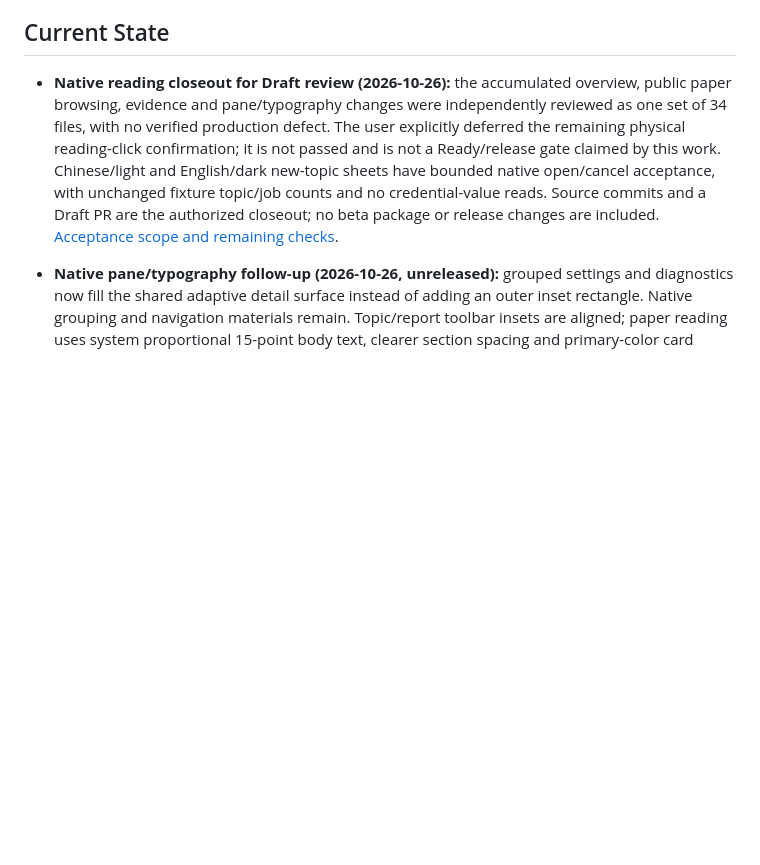
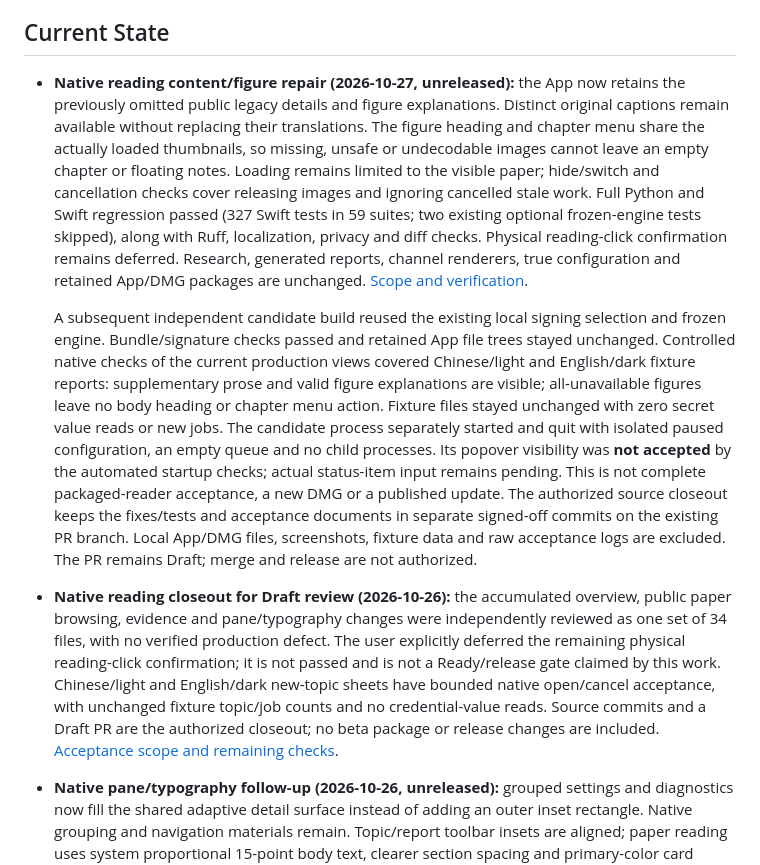
Before and after one commit to SleepyLGod/research-radar, a Markdown page: docs/todo.md, the part around the change. Rendered like a GitHub page; blank space fills up the shorter version.

Commit message:
[docs] Record native reading verification and remaining limits
- separate isolated view checks from packaged popover acceptance
- preserve deferred physical input and unreleased candidate boundaries
- record the reviewed source slice without local artifacts or private configuration

Signed-off-by: Von <haodong.lu.me@gmail.com>

```diff
--- a/docs/todo.md
+++ b/docs/todo.md
@@ -6,6 +6,31 @@ briefs. WeChat, Zhihu, and other channels are downstream renderers and publisher
 drive the research model.
 
 ## Current State
+
+- **Native reading content/figure repair (2026-10-27, unreleased):** the App now retains the
+  previously omitted public legacy details and figure explanations. Distinct original captions
+  remain available without replacing their translations. The figure heading and chapter menu
+  share the actually loaded thumbnails, so missing, unsafe or undecodable images cannot leave an
+  empty chapter or floating notes. Loading remains limited to the visible paper; hide/switch and
+  cancellation checks cover releasing images and ignoring cancelled stale work. Full Python and
+  Swift regression passed (327 Swift tests in 59 suites; two existing optional frozen-engine
+  tests skipped), along with Ruff, localization, privacy and diff checks. Physical reading-click
+  confirmation remains deferred. Research, generated reports, channel renderers, true configuration
+  and retained App/DMG packages are unchanged.
+  [Scope and verification](superpowers/plans/2026-10-26-native-reading-polish.md#follow-up-public-content-and-available-figure-chapters-2026-10-27).
+
+  A subsequent independent candidate build reused the existing local signing selection and frozen
+  engine. Bundle/signature checks passed and retained App file trees stayed unchanged. Controlled
+  native checks of the current production views covered Chinese/light and English/dark fixture
+  reports: supplementary prose and valid figure explanations are visible; all-unavailable figures
+  leave no body heading or chapter menu action. Fixture files stayed unchanged with zero secret
+  value reads or new jobs. The candidate process separately started and quit with isolated paused
+  configuration, an empty queue and no child processes. Its popover visibility was **not accepted**
+  by the automated startup checks; actual status-item input remains pending. This is not complete
+  packaged-reader acceptance, a new DMG or a published update.
+  The authorized source closeout keeps the fixes/tests and acceptance documents in separate
+  signed-off commits on the existing PR branch. Local App/DMG files, screenshots, fixture data and
+  raw acceptance logs are excluded. The PR remains Draft; merge and release are not authorized.
 
 - **Native reading closeout for Draft review (2026-10-26):** the accumulated overview, public
   paper browsing, evidence and pane/typography changes were independently reviewed as one set of
```
Also changed, not shown: 1 other file.
